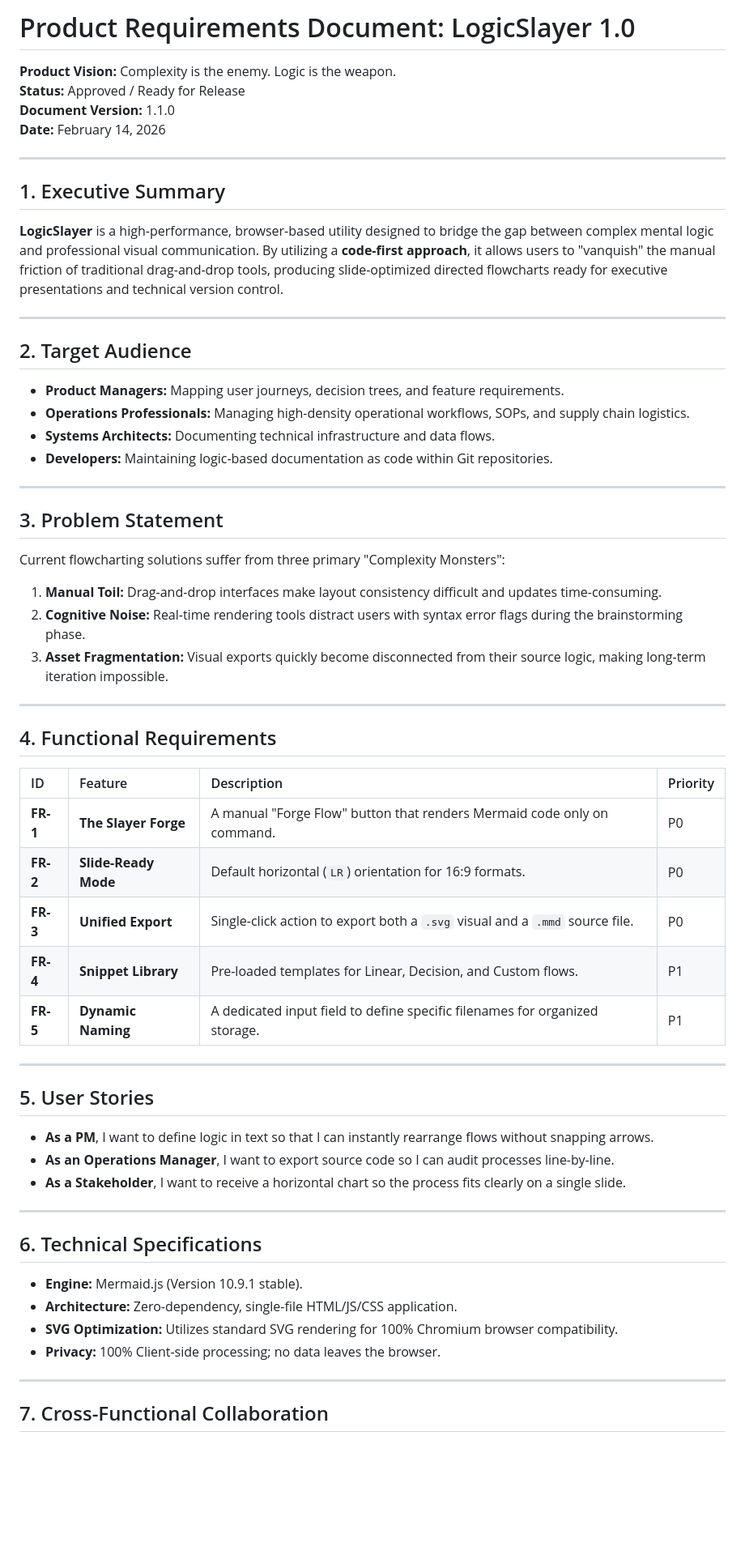
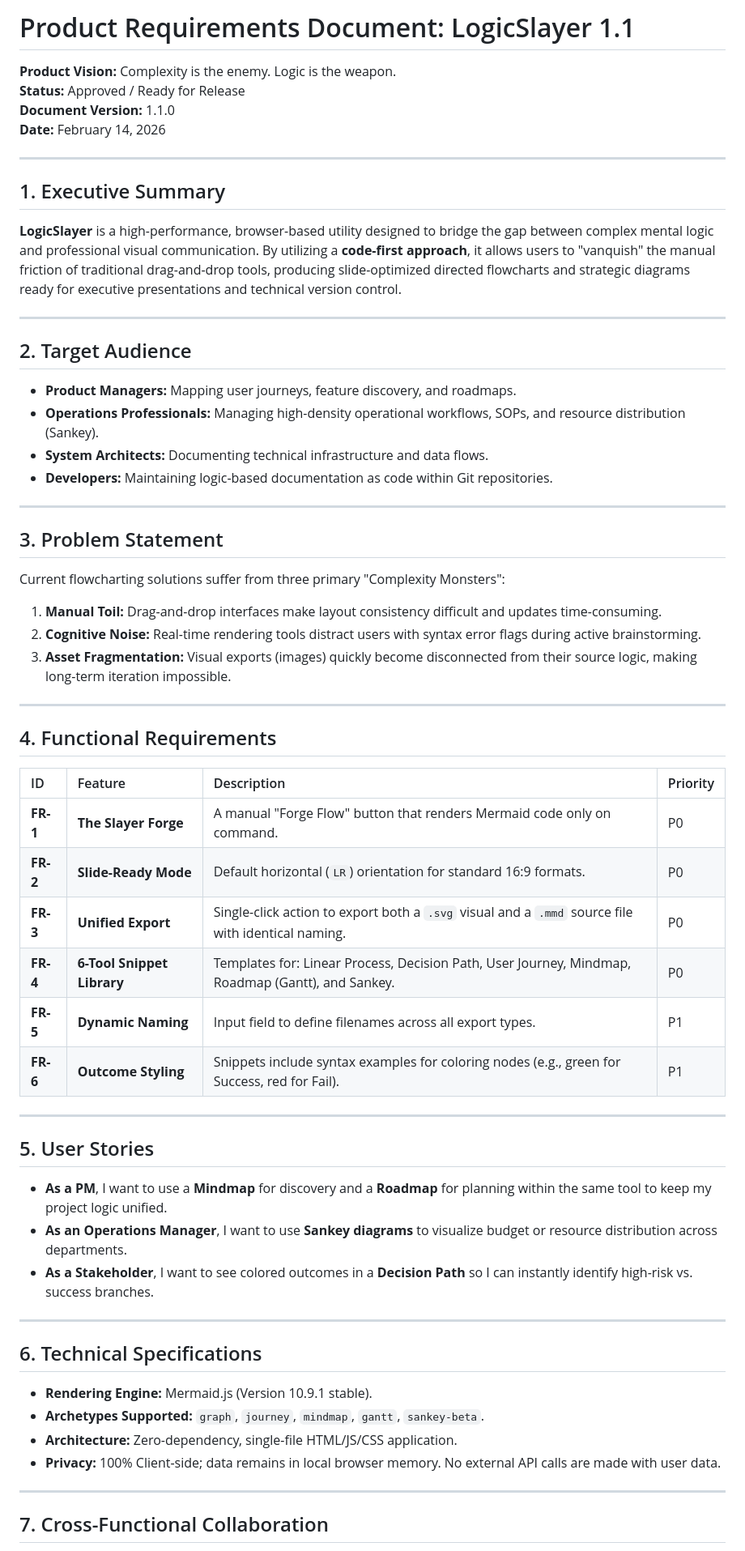
Before and after one commit to boryanam/LogicSlayer, a Markdown page: README.md, the part around one of its changes. Shown at 81% size. Drawn GitHub-style; blank space fills up the shorter version.

```diff
--- a/README.md
+++ b/README.md
@@ -1,4 +1,4 @@
-# Product Requirements Document: LogicSlayer 1.0
+# Product Requirements Document: LogicSlayer 1.1
 
 **Product Vision:** Complexity is the enemy. Logic is the weapon.
 **Status:** Approved / Ready for Release
@@ -8,14 +8,14 @@
 ---
 
 ## 1. Executive Summary
-**LogicSlayer** is a high-performance, browser-based utility designed to bridge the gap between complex mental logic and professional visual communication. By utilizing a **code-first approach**, it allows users to "vanquish" the manual friction of traditional drag-and-drop tools, producing slide-optimized directed flowcharts ready for executive presentations and technical version control.
+**LogicSlayer** is a high-performance, browser-based utility designed to bridge the gap between complex mental logic and professional visual communication. By utilizing a **code-first approach**, it allows users to "vanquish" the manual friction of traditional drag-and-drop tools, producing slide-optimized directed flowcharts and strategic diagrams ready for executive presentations and technical version control.
 
 ---
 
 ## 2. Target Audience
-* **Product Managers:** Mapping user journeys, decision trees, and feature requirements.
-* **Operations Professionals:** Managing high-density operational workflows, SOPs, and supply chain logistics.
-* **Systems Architects:** Documenting technical infrastructure and data flows.
+* **Product Managers:** Mapping user journeys, feature discovery, and roadmaps.
+* **Operations Professionals:** Managing high-density operational workflows, SOPs, and resource distribution (Sankey).
+* **System Architects:** Documenting technical infrastructure and data flows.
 * **Developers:** Maintaining logic-based documentation as code within Git repositories.
 
 ---
@@ -23,8 +23,8 @@
 ## 3. Problem Statement
 Current flowcharting solutions suffer from three primary "Complexity Monsters":
 1.  **Manual Toil:** Drag-and-drop interfaces make layout consistency difficult and updates time-consuming.
-2.  **Cognitive Noise:** Real-time rendering tools distract users with syntax error flags during the brainstorming phase.
-3.  **Asset Fragmentation:** Visual exports quickly become disconnected from their source logic, making long-term iteration impossible.
+2.  **Cognitive Noise:** Real-time rendering tools distract users with syntax error flags during active brainstorming.
+3.  **Asset Fragmentation:** Visual exports (images) quickly become disconnected from their source logic, making long-term iteration impossible.
 
 ---
 
@@ -33,25 +33,28 @@ Current flowcharting solutions suffer from three primary "Complexity Monsters":
 | ID | Feature | Description | Priority |
 | :--- | :--- | :--- | :--- |
 | **FR-1** | **The Slayer Forge** | A manual "Forge Flow" button that renders Mermaid code only on command. | P0 |
-| **FR-2** | **Slide-Ready Mode** | Default horizontal (`LR`) orientation for 16:9 formats. | P0 |
-| **FR-3** | **Unified Export** | Single-click action to export both a `.svg` visual and a `.mmd` source file. | P0 |
-| **FR-4** | **Snippet Library** | Pre-loaded templates for Linear, Decision, and Custom flows. | P1 |
-| **FR-5** | **Dynamic Naming** | A dedicated input field to define specific filenames for organized storage. | P1 |
+| **FR-2** | **Slide-Ready Mode** | Default horizontal (`LR`) orientation for standard 16:9 formats. | P0 |
+| **FR-3** | **Unified Export** | Single-click action to export both a `.svg` visual and a `.mmd` source file with identical naming. | P0 |
+| **FR-4** | **6-Tool Snippet Library** | Templates for: Linear Process, Decision Path, User Journey, Mindmap, Roadmap (Gantt), and Sankey. | P0 |
+| **FR-5** | **Dynamic Naming** | Input field to define filenames across all export types. | P1 |
+| **FR-6** | **Outcome Styling** | Snippets include syntax examples for coloring nodes (e.g., green for Success, red for Fail). | P1 |
+
+
 
 ---
 
 ## 5. User Stories
-* **As a PM**, I want to define logic in text so that I can instantly rearrange flows without snapping arrows.
-* **As an Operations Manager**, I want to export source code so I can audit processes line-by-line.
-* **As a Stakeholder**, I want to receive a horizontal chart so the process fits clearly on a single slide.
+* **As a PM**, I want to use a **Mindmap** for discovery and a **Roadmap** for planning within the same tool to keep my project logic unified.
+* **As an Operations Manager**, I want to use **Sankey diagrams** to visualize budget or resource distribution across departments.
+* **As a Stakeholder**, I want to see colored outcomes in a **Decision Path** so I can instantly identify high-risk vs. success branches.
 
 ---
 
 ## 6. Technical Specifications
-* **Engine:** Mermaid.js (Version 10.9.1 stable).
+* **Rendering Engine:** Mermaid.js (Version 10.9.1 stable).
+* **Archetypes Supported:** `graph`, `journey`, `mindmap`, `gantt`, `sankey-beta`.
 * **Architecture:** Zero-dependency, single-file HTML/JS/CSS application.
-* **SVG Optimization:** Utilizes standard SVG rendering for 100% Chromium browser compatibility.
-* **Privacy:** 100% Client-side processing; no data leaves the browser.
+* **Privacy:** 100% Client-side; data remains in local browser memory. No external API calls are made with user data.
 
 ---
 
```
Also changed, not shown: other parts of README.md (+46 -34 lines).
